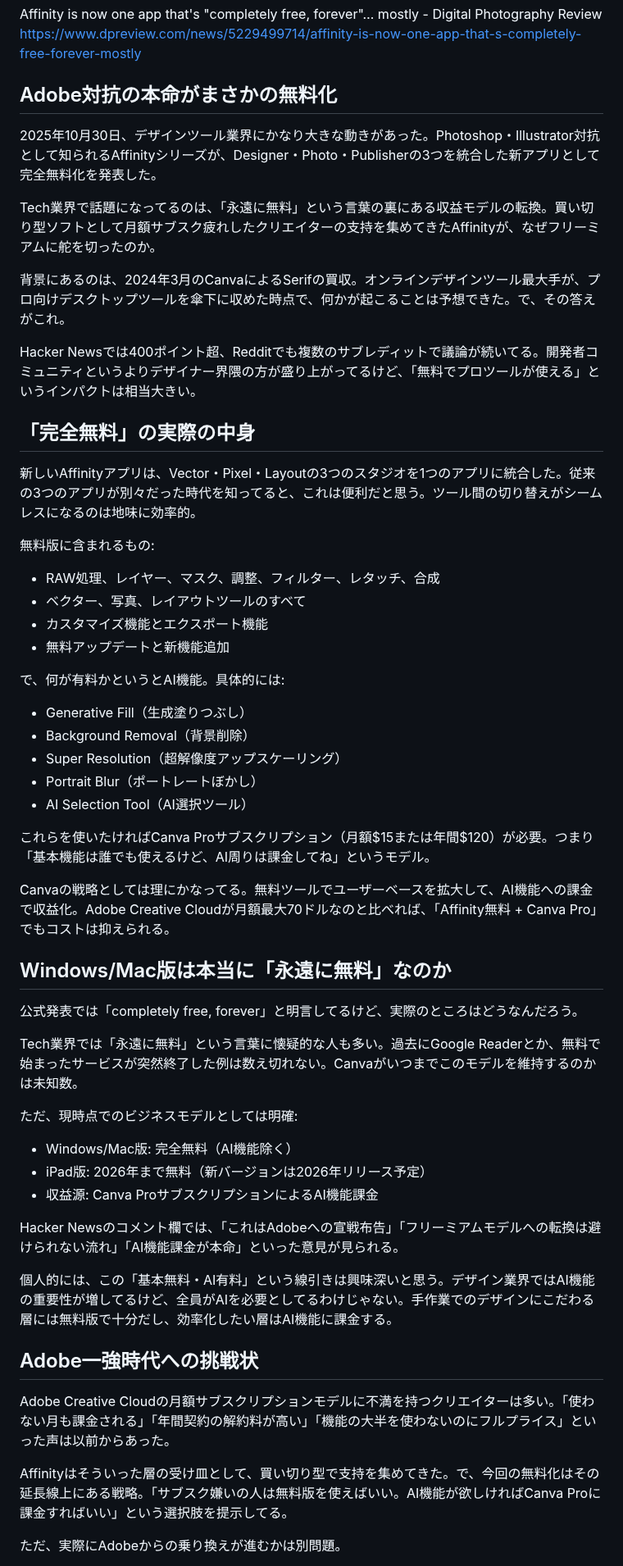
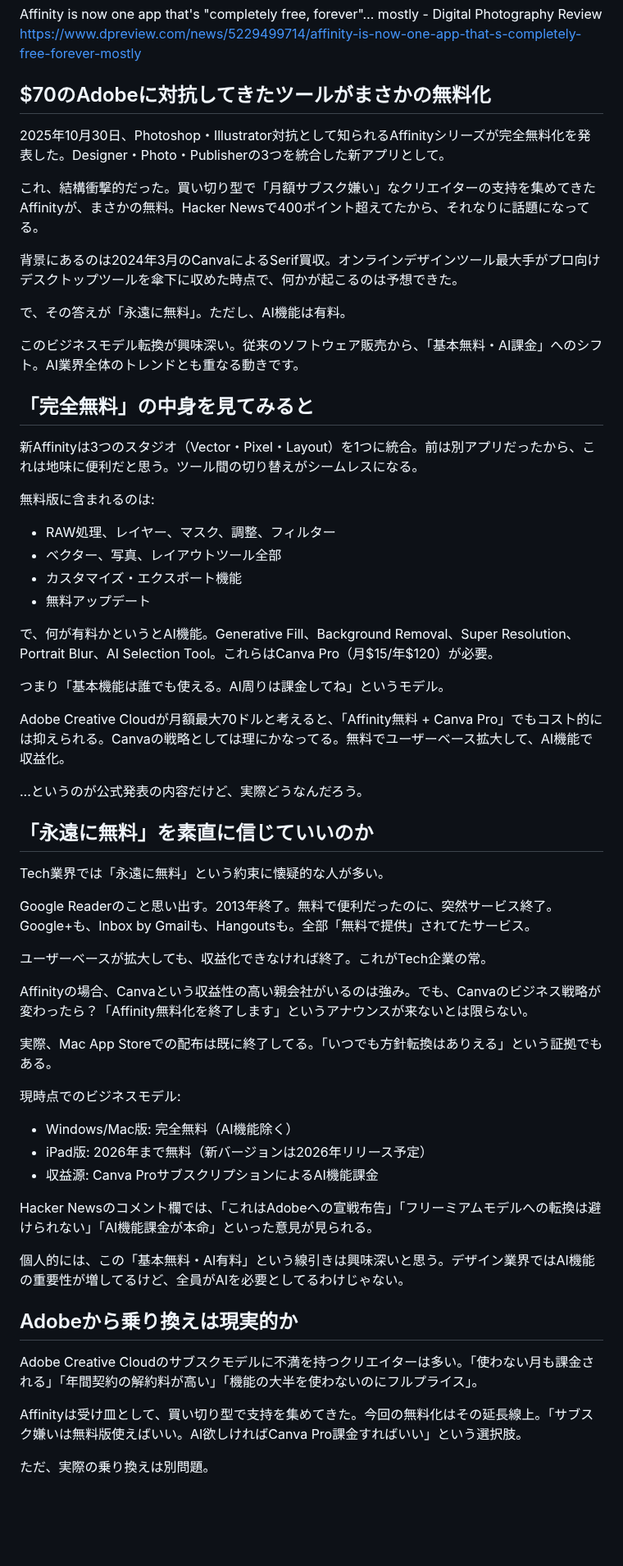
Before and after one commit to Tenormusica2024/zenn-ai-news, a Markdown page: articles/affinity-3-free-canva-ai-strategy-2025.md, the part around one of its changes. Shown at 82% size. Drawn GitHub-style; blank space fills up the shorter version.

```diff
--- a/articles/affinity-3-free-canva-ai-strategy-2025.md
+++ b/articles/affinity-3-free-canva-ai-strategy-2025.md
@@ -13,57 +13,62 @@ https://www.canva.com/newsroom/news/all-new-affinity/
 Affinity is now one app that's "completely free, forever"… mostly - Digital Photography Review
 https://www.dpreview.com/news/5229499714/affinity-is-now-one-app-that-s-completely-free-forever-mostly
 
-## Adobe対抗の本命がまさかの無料化
+## $70のAdobeに対抗してきたツールがまさかの無料化
 
-2025年10月30日、デザインツール業界にかなり大きな動きがあった。Photoshop・Illustrator対抗として知られるAffinityシリーズが、Designer・Photo・Publisherの3つを統合した新アプリとして完全無料化を発表した。
+2025年10月30日、Photoshop・Illustrator対抗として知られるAffinityシリーズが完全無料化を発表した。Designer・Photo・Publisherの3つを統合した新アプリとして。
 
-Tech業界で話題になってるのは、「永遠に無料」という言葉の裏にある収益モデルの転換。買い切り型ソフトとして月額サブスク疲れしたクリエイターの支持を集めてきたAffinityが、なぜフリーミアムに舵を切ったのか。
+これ、結構衝撃的だった。買い切り型で「月額サブスク嫌い」なクリエイターの支持を集めてきたAffinityが、まさかの無料。Hacker Newsで400ポイント超えてたから、それなりに話題になってる。
 
-背景にあるのは、2024年3月のCanvaによるSerifの買収。オンラインデザインツール最大手が、プロ向けデスクトップツールを傘下に収めた時点で、何かが起こることは予想できた。で、その答えがこれ。
+背景にあるのは2024年3月のCanvaによるSerif買収。オンラインデザインツール最大手がプロ向けデスクトップツールを傘下に収めた時点で、何かが起こるのは予想できた。
 
-Hacker Newsでは400ポイント超、Redditでも複数のサブレディットで議論が続いてる。開発者コミュニティというよりデザイナー界隈の方が盛り上がってるけど、「無料でプロツールが使える」というインパクトは相当大きい。
+で、その答えが「永遠に無料」。ただし、AI機能は有料。
 
-## 「完全無料」の実際の中身
+このビジネスモデル転換が興味深い。従来のソフトウェア販売から、「基本無料・AI課金」へのシフト。AI業界全体のトレンドとも重なる動きです。
 
-新しいAffinityアプリは、Vector・Pixel・Layoutの3つのスタジオを1つのアプリに統合した。従来の3つのアプリが別々だった時代を知ってると、これは便利だと思う。ツール間の切り替えがシームレスになるのは地味に効率的。
+## 「完全無料」の中身を見てみると
 
-無料版に含まれるもの:
-- RAW処理、レイヤー、マスク、調整、フィルター、レタッチ、合成
-- ベクター、写真、レイアウトツールのすべて
-- カスタマイズ機能とエクスポート機能
-- 無料アップデートと新機能追加
+新Affinityは3つのスタジオ（Vector・Pixel・Layout）を1つに統合。前は別アプリだったから、これは地味に便利だと思う。ツール間の切り替えがシームレスになる。
 
-で、何が有料かというとAI機能。具体的には:
-- Generative Fill（生成塗りつぶし）
-- Background Removal（背景削除）
-- Super Resolution（超解像度アップスケーリング）
-- Portrait Blur（ポートレートぼかし）
-- AI Selection Tool（AI選択ツール）
+無料版に含まれるのは:
+- RAW処理、レイヤー、マスク、調整、フィルター
+- ベクター、写真、レイアウトツール全部
+- カスタマイズ・エクスポート機能
+- 無料アップデート
 
-これらを使いたければCanva Proサブスクリプション（月額$15または年間$120）が必要。つまり「基本機能は誰でも使えるけど、AI周りは課金してね」というモデル。
+で、何が有料かというとAI機能。Generative Fill、Background Removal、Super Resolution、Portrait Blur、AI Selection Tool。これらはCanva Pro（月$15/年$120）が必要。
 
-Canvaの戦略としては理にかなってる。無料ツールでユーザーベースを拡大して、AI機能への課金で収益化。Adobe Creative Cloudが月額最大70ドルなのと比べれば、「Affinity無料 + Canva Pro」でもコストは抑えられる。
+つまり「基本機能は誰でも使える。AI周りは課金してね」というモデル。
 
-## Windows/Mac版は本当に「永遠に無料」なのか
+Adobe Creative Cloudが月額最大70ドルと考えると、「Affinity無料 + Canva Pro」でもコスト的には抑えられる。Canvaの戦略としては理にかなってる。無料でユーザーベース拡大して、AI機能で収益化。
 
-公式発表では「completely free, forever」と明言してるけど、実際のところはどうなんだろう。
+...というのが公式発表の内容だけど、実際どうなんだろう。
 
-Tech業界では「永遠に無料」という言葉に懐疑的な人も多い。過去にGoogle Readerとか、無料で始まったサービスが突然終了した例は数え切れない。Canvaがいつまでこのモデルを維持するのかは未知数。
+## 「永遠に無料」を素直に信じていいのか
 
-ただ、現時点でのビジネスモデルとしては明確:
+Tech業界では「永遠に無料」という約束に懐疑的な人が多い。
+
+Google Readerのこと思い出す。2013年終了。無料で便利だったのに、突然サービス終了。Google+も、Inbox by Gmailも、Hangoutsも。全部「無料で提供」されてたサービス。
+
+ユーザーベースが拡大しても、収益化できなければ終了。これがTech企業の常。
+
+Affinityの場合、Canvaという収益性の高い親会社がいるのは強み。でも、Canvaのビジネス戦略が変わったら？「Affinity無料化を終了します」というアナウンスが来ないとは限らない。
+
+実際、Mac App Storeでの配布は既に終了してる。「いつでも方針転換はありえる」という証拠でもある。
+
+現時点でのビジネスモデル:
 - Windows/Mac版: 完全無料（AI機能除く）
 - iPad版: 2026年まで無料（新バージョンは2026年リリース予定）
 - 収益源: Canva ProサブスクリプションによるAI機能課金
 
-Hacker Newsのコメント欄では、「これはAdobeへの宣戦布告」「フリーミアムモデルへの転換は避けられない流れ」「AI機能課金が本命」といった意見が見られる。
+Hacker Newsのコメント欄では、「これはAdobeへの宣戦布告」「フリーミアムモデルへの転換は避けられない」「AI機能課金が本命」といった意見が見られる。
 
-個人的には、この「基本無料・AI有料」という線引きは興味深いと思う。デザイン業界ではAI機能の重要性が増してるけど、全員がAIを必要としてるわけじゃない。手作業でのデザインにこだわる層には無料版で十分だし、効率化したい層はAI機能に課金する。
+個人的には、この「基本無料・AI有料」という線引きは興味深いと思う。デザイン業界ではAI機能の重要性が増してるけど、全員がAIを必要としてるわけじゃない。
 
-## Adobe一強時代への挑戦状
+## Adobeから乗り換えは現実的か
 
-Adobe Creative Cloudの月額サブスクリプションモデルに不満を持つクリエイターは多い。「使わない月も課金される」「年間契約の解約料が高い」「機能の大半を使わないのにフルプライス」といった声は以前からあった。
+Adobe Creative Cloudのサブスクモデルに不満を持つクリエイターは多い。「使わない月も課金される」「年間契約の解約料が高い」「機能の大半を使わないのにフルプライス」。
 
-Affinityはそういった層の受け皿として、買い切り型で支持を集めてきた。で、今回の無料化はその延長線上にある戦略。「サブスク嫌いの人は無料版を使えばいい。AI機能が欲しければCanva Proに課金すればいい」という選択肢を提示してる。
+Affinityは受け皿として、買い切り型で支持を集めてきた。今回の無料化はその延長線上。「サブスク嫌いは無料版使えばいい。AI欲しければCanva Pro課金すればいい」という選択肢。
 
-ただ、実際にAdobeからの乗り換えが進むかは別問題。
+ただ、実際の乗り換えは別問題。
 
```
Also changed, not shown: other parts of articles/affinity-3-free-canva-ai-strategy-2025.md (+32 -38 lines).
